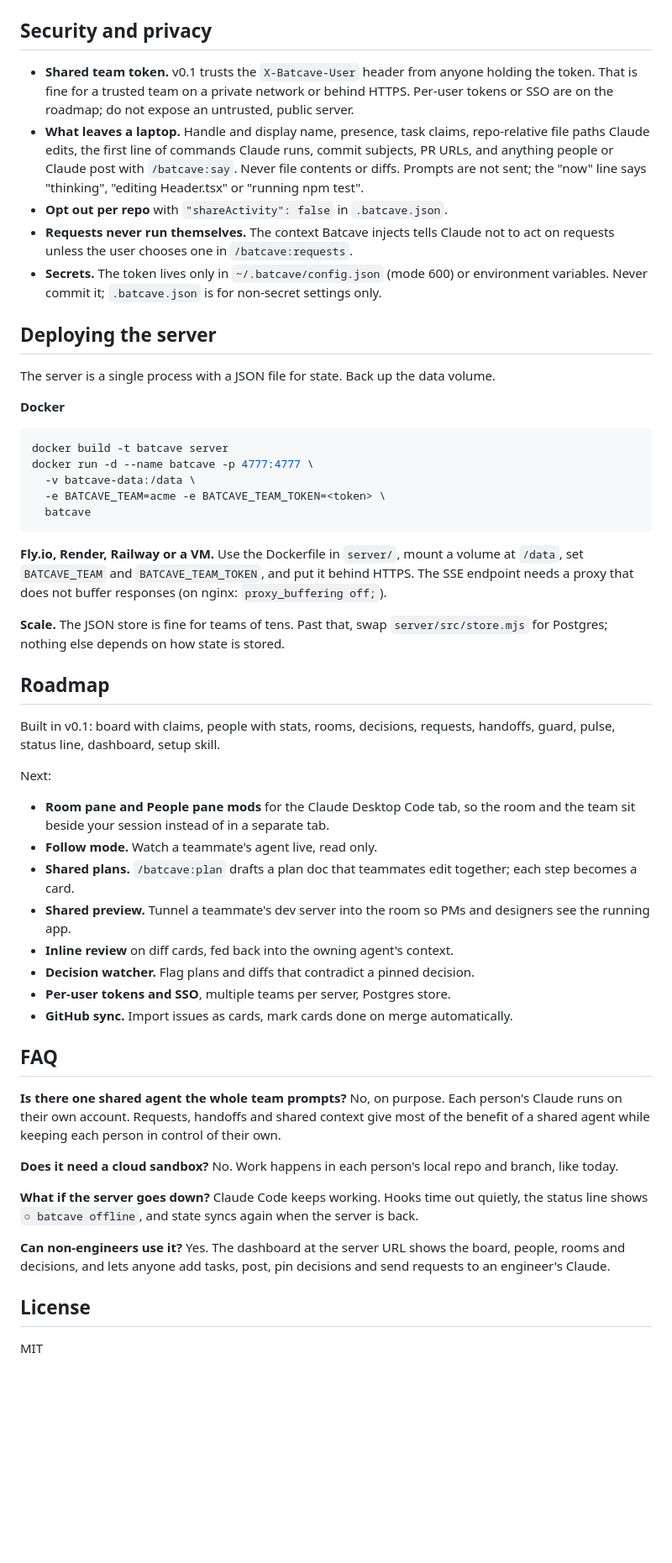
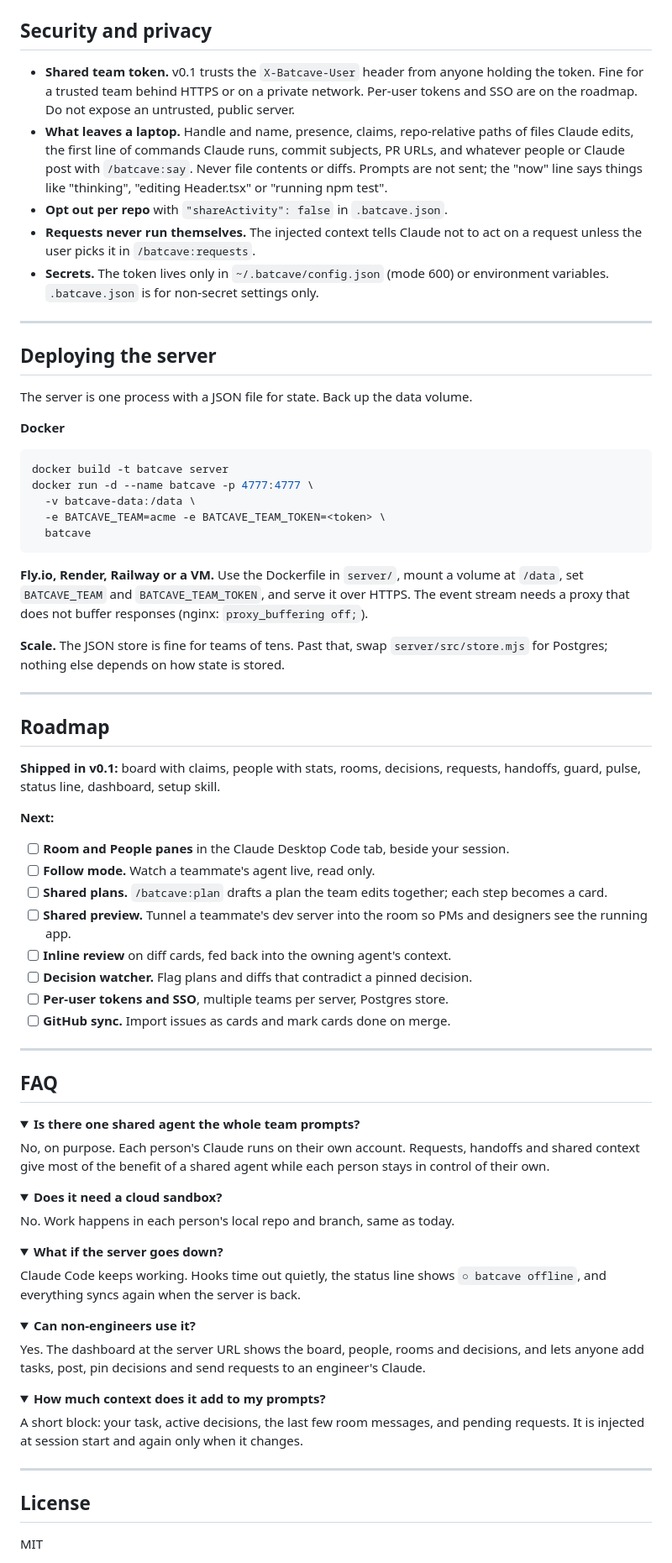
Before and after one commit to solanki-aman/batcave, a Markdown page: README.md, the part around one of its changes. Shown at 84% size. Rendered like a GitHub page; folded sections open; blank space fills up the shorter version.

````diff
--- a/README.md
+++ b/README.md
@@ -293,15 +440,17 @@ All `/api/*` routes except `/api/health` need `Authorization: Bearer <team token
 
 ## Security and privacy
 
-- **Shared team token.** v0.1 trusts the `X-Batcave-User` header from anyone holding the token. That is fine for a trusted team on a private network or behind HTTPS. Per-user tokens or SSO are on the roadmap; do not expose an untrusted, public server.
-- **What leaves a laptop.** Handle and display name, presence, task claims, repo-relative file paths Claude edits, the first line of commands Claude runs, commit subjects, PR URLs, and anything people or Claude post with `/batcave:say`. Never file contents or diffs. Prompts are not sent; the "now" line says "thinking", "editing Header.tsx" or "running npm test".
+- **Shared team token.** v0.1 trusts the `X-Batcave-User` header from anyone holding the token. Fine for a trusted team behind HTTPS or on a private network. Per-user tokens and SSO are on the roadmap. Do not expose an untrusted, public server.
+- **What leaves a laptop.** Handle and name, presence, claims, repo-relative paths of files Claude edits, the first line of commands Claude runs, commit subjects, PR URLs, and whatever people or Claude post with `/batcave:say`. Never file contents or diffs. Prompts are not sent; the "now" line says things like "thinking", "editing Header.tsx" or "running npm test".
 - **Opt out per repo** with `"shareActivity": false` in `.batcave.json`.
-- **Requests never run themselves.** The context Batcave injects tells Claude not to act on requests unless the user chooses one in `/batcave:requests`.
-- **Secrets.** The token lives only in `~/.batcave/config.json` (mode 600) or environment variables. Never commit it; `.batcave.json` is for non-secret settings only.
+- **Requests never run themselves.** The injected context tells Claude not to act on a request unless the user picks it in `/batcave:requests`.
+- **Secrets.** The token lives only in `~/.batcave/config.json` (mode 600) or environment variables. `.batcave.json` is for non-secret settings only.
+
+---
 
 ## Deploying the server
 
-The server is a single process with a JSON file for state. Back up the data volume.
+The server is one process with a JSON file for state. Back up the data volume.
 
 **Docker**
 
@@ -313,38 +462,62 @@ docker run -d --name batcave -p 4777:4777 \
   batcave
 ```
 
-**Fly.io, Render, Railway or a VM.** Use the Dockerfile in `server/`, mount a volume at `/data`, set `BATCAVE_TEAM` and `BATCAVE_TEAM_TOKEN`, and put it behind HTTPS. The SSE endpoint needs a proxy that does not buffer responses (on nginx: `proxy_buffering off;`).
+**Fly.io, Render, Railway or a VM.** Use the Dockerfile in `server/`, mount a volume at `/data`, set `BATCAVE_TEAM` and `BATCAVE_TEAM_TOKEN`, and serve it over HTTPS. The event stream needs a proxy that does not buffer responses (nginx: `proxy_buffering off;`).
 
 **Scale.** The JSON store is fine for teams of tens. Past that, swap `server/src/store.mjs` for Postgres; nothing else depends on how state is stored.
 
+---
+
 ## Roadmap
 
-Built in v0.1: board with claims, people with stats, rooms, decisions, requests, handoffs, guard, pulse, status line, dashboard, setup skill.
+**Shipped in v0.1:** board with claims, people with stats, rooms, decisions, requests, handoffs, guard, pulse, status line, dashboard, setup skill.
 
-Next:
+**Next:**
 
-- **Room pane and People pane mods** for the Claude Desktop Code tab, so the room and the team sit beside your session instead of in a separate tab.
-- **Follow mode.** Watch a teammate's agent live, read only.
-- **Shared plans.** `/batcave:plan` drafts a plan doc that teammates edit together; each step becomes a card.
-- **Shared preview.** Tunnel a teammate's dev server into the room so PMs and designers see the running app.
-- **Inline review** on diff cards, fed back into the owning agent's context.
-- **Decision watcher.** Flag plans and diffs that contradict a pinned decision.
-- **Per-user tokens and SSO**, multiple teams per server, Postgres store.
-- **GitHub sync.** Import issues as cards, mark cards done on merge automatically.
+- [ ] **Room and People panes** in the Claude Desktop Code tab, beside your session.
+- [ ] **Follow mode.** Watch a teammate's agent live, read only.
+- [ ] **Shared plans.** `/batcave:plan` drafts a plan the team edits together; each step becomes a card.
+- [ ] **Shared preview.** Tunnel a teammate's dev server into the room so PMs and designers see the running app.
+- [ ] **Inline review** on diff cards, fed back into the owning agent's context.
+- [ ] **Decision watcher.** Flag plans and diffs that contradict a pinned decision.
+- [ ] **Per-user tokens and SSO**, multiple teams per server, Postgres store.
+- [ ] **GitHub sync.** Import issues as cards and mark cards done on merge.
+
+---
 
 ## FAQ
 
-**Is there one shared agent the whole team prompts?**
-No, on purpose. Each person's Claude runs on their own account. Requests, handoffs and shared context give most of the benefit of a shared agent while keeping each person in control of their own.
+<details>
+<summary><b>Is there one shared agent the whole team prompts?</b></summary>
 
-**Does it need a cloud sandbox?**
-No. Work happens in each person's local repo and branch, like today.
+No, on purpose. Each person's Claude runs on their own account. Requests, handoffs and shared context give most of the benefit of a shared agent while each person stays in control of their own.
+</details>
 
-**What if the server goes down?**
-Claude Code keeps working. Hooks time out quietly, the status line shows `○ batcave offline`, and state syncs again when the server is back.
+<details>
+<summary><b>Does it need a cloud sandbox?</b></summary>
 
-**Can non-engineers use it?**
+No. Work happens in each person's local repo and branch, same as today.
+</details>
+
+<details>
+<summary><b>What if the server goes down?</b></summary>
+
+Claude Code keeps working. Hooks time out quietly, the status line shows `○ batcave offline`, and everything syncs again when the server is back.
+</details>
+
+<details>
+<summary><b>Can non-engineers use it?</b></summary>
+
 Yes. The dashboard at the server URL shows the board, people, rooms and decisions, and lets anyone add tasks, post, pin decisions and send requests to an engineer's Claude.
+</details>
+
+<details>
+<summary><b>How much context does it add to my prompts?</b></summary>
+
+A short block: your task, active decisions, the last few room messages, and pending requests. It is injected at session start and again only when it changes.
+</details>
+
+---
 
 ## License
 
````
Also changed, not shown: other parts of README.md (+289 -142 lines), docs/assets/dashboard.gif (added), 7 other files.
